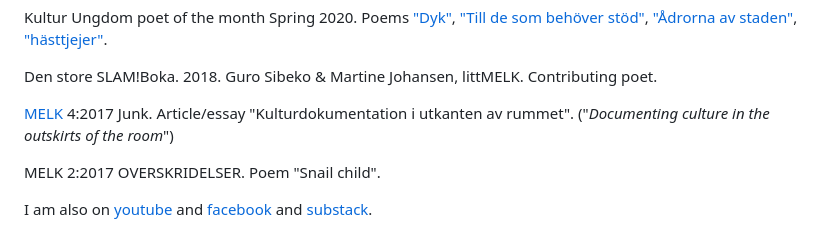
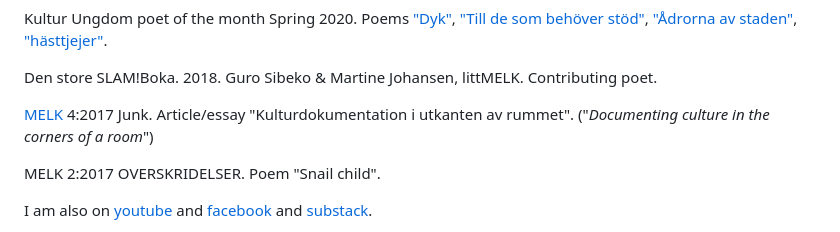
Before and after one commit to reneegyllensvaan/frej-haar, a Markdown page: en-poetry.md, the part around the change. GitHub-like rendering.

```diff
--- a/en-poetry.md
+++ b/en-poetry.md
@@ -47,7 +47,7 @@ etc. amen.<br>
 <p>
     Den store SLAM!Boka. 2018. Guro Sibeko & Martine Johansen, littMELK. Contributing poet.</p>
 <p>
-    <a href="https://www.melkmag.com/tidsskriftet.html">MELK</a> 4:2017 Junk. Article/essay "Kulturdokumentation i utkanten av rummet". ("<i>Documenting culture in the outskirts of the room</i>")</p>
+    <a href="https://www.melkmag.com/tidsskriftet.html">MELK</a> 4:2017 Junk. Article/essay "Kulturdokumentation i utkanten av rummet". ("<i>Documenting culture in the corners of a room</i>")</p>
 <p>
     MELK 2:2017 OVERSKRIDELSER. Poem "Snail child".</p>
 <p>
```
